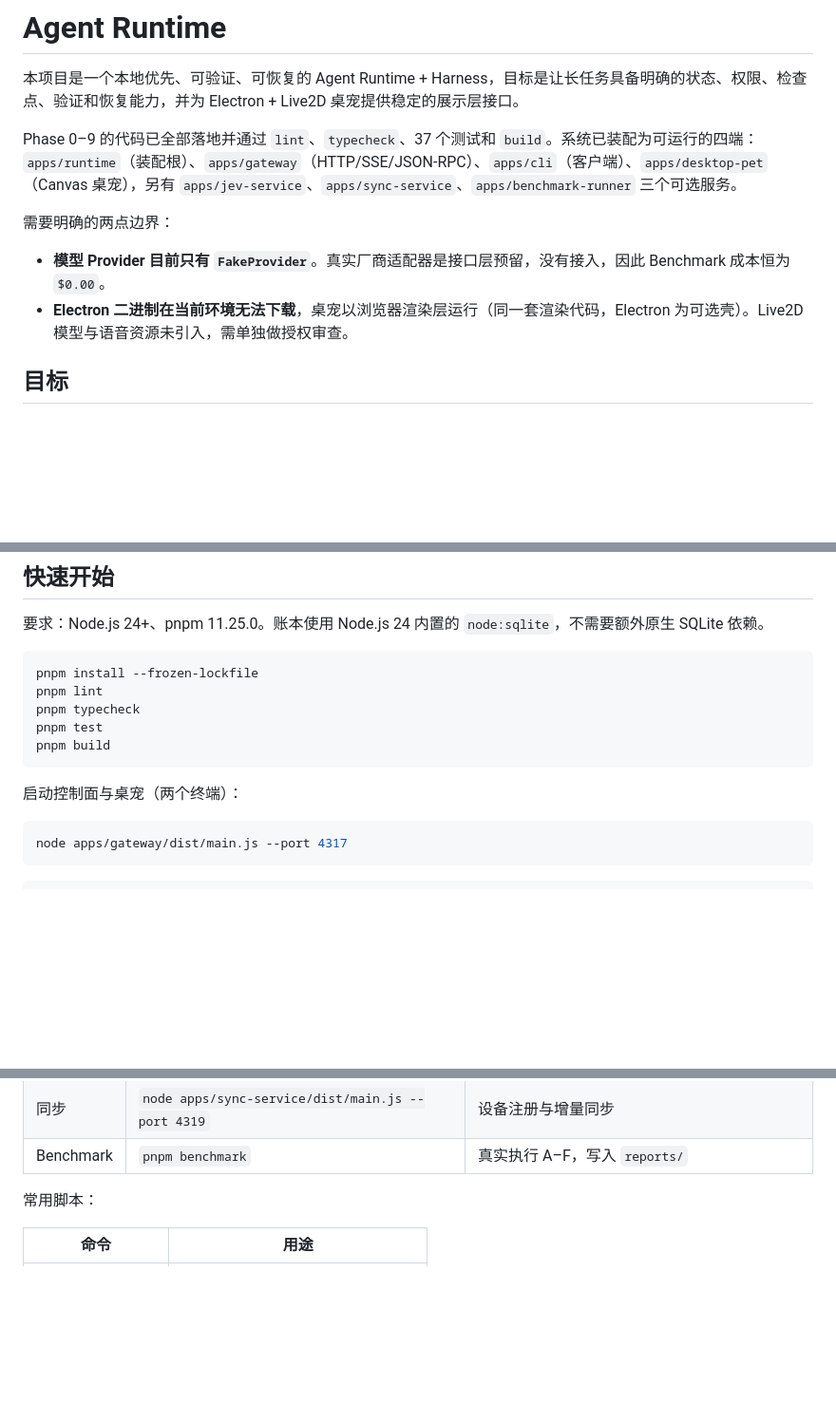
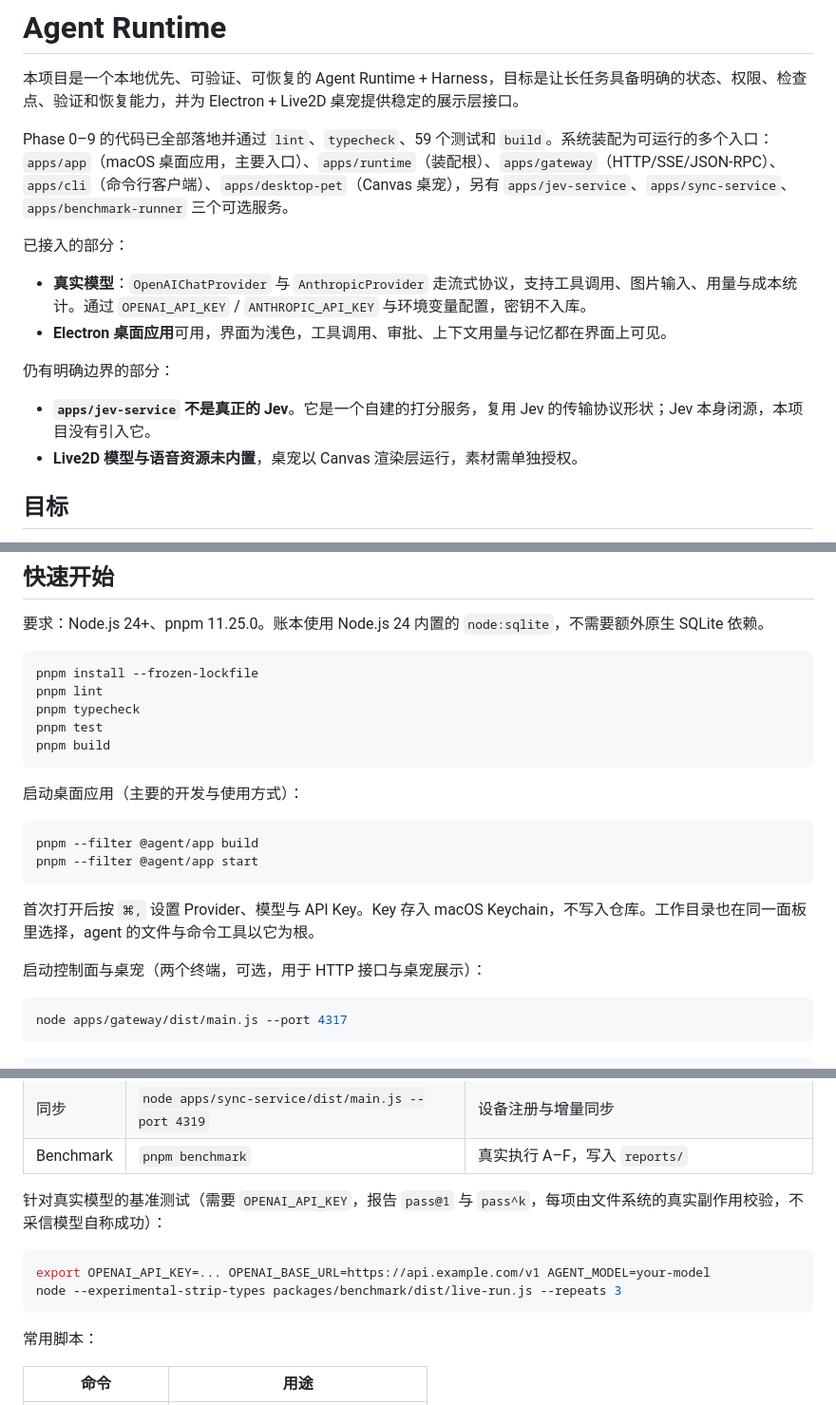
Before and after one commit to el0808/agent-runtime, a Markdown page: README.md, 3 parts joined by grey strips. Shown at 95% size. GitHub-like rendering; blank space fills up the shorter version.

Commit message:
docs: describe the desktop app, real providers and live benchmark
The intro still claimed the only provider was FakeProvider and that Electron
could not be installed; both stopped being true. Document the app as the main
entry point, how to set a provider and key, and how to run the live benchmark.

````diff
--- a/README.md
+++ b/README.md
@@ -2,12 +2,17 @@
 
 本项目是一个本地优先、可验证、可恢复的 Agent Runtime + Harness，目标是让长任务具备明确的状态、权限、检查点、验证和恢复能力，并为 Electron + Live2D 桌宠提供稳定的展示层接口。
 
-Phase 0–9 的代码已全部落地并通过 `lint`、`typecheck`、37 个测试和 `build`。系统已装配为可运行的四端：`apps/runtime`（装配根）、`apps/gateway`（HTTP/SSE/JSON-RPC）、`apps/cli`（客户端）、`apps/desktop-pet`（Canvas 桌宠），另有 `apps/jev-service`、`apps/sync-service`、`apps/benchmark-runner` 三个可选服务。
+Phase 0–9 的代码已全部落地并通过 `lint`、`typecheck`、59 个测试和 `build`。系统装配为可运行的多个入口：`apps/app`（macOS 桌面应用，主要入口）、`apps/runtime`（装配根）、`apps/gateway`（HTTP/SSE/JSON-RPC）、`apps/cli`（命令行客户端）、`apps/desktop-pet`（Canvas 桌宠），另有 `apps/jev-service`、`apps/sync-service`、`apps/benchmark-runner` 三个可选服务。
 
-需要明确的两点边界：
+已接入的部分：
 
-- **模型 Provider 目前只有 `FakeProvider`**。真实厂商适配器是接口层预留，没有接入，因此 Benchmark 成本恒为 `$0.00`。
-- **Electron 二进制在当前环境无法下载**，桌宠以浏览器渲染层运行（同一套渲染代码，Electron 为可选壳）。Live2D 模型与语音资源未引入，需单独做授权审查。
+- **真实模型**：`OpenAIChatProvider` 与 `AnthropicProvider` 走流式协议，支持工具调用、图片输入、用量与成本统计。通过 `OPENAI_API_KEY` / `ANTHROPIC_API_KEY` 与环境变量配置，密钥不入库。
+- **Electron 桌面应用**可用，界面为浅色，工具调用、审批、上下文用量与记忆都在界面上可见。
+
+仍有明确边界的部分：
+
+- **`apps/jev-service` 不是真正的 Jev**。它是一个自建的打分服务，复用 Jev 的传输协议形状；Jev 本身闭源，本项目没有引入它。
+- **Live2D 模型与语音资源未内置**，桌宠以 Canvas 渲染层运行，素材需单独授权。
 
 ## 目标
 
@@ -132,7 +137,16 @@ pnpm test
 pnpm build
 ```
 
-启动控制面与桌宠（两个终端）：
+启动桌面应用（主要的开发与使用方式）：
+
+```bash
+pnpm --filter @agent/app build
+pnpm --filter @agent/app start
+```
+
+首次打开后按 `⌘,` 设置 Provider、模型与 API Key。Key 存入 macOS Keychain，不写入仓库。工作目录也在同一面板里选择，agent 的文件与命令工具以它为根。
+
+启动控制面与桌宠（两个终端，可选，用于 HTTP 接口与桌宠展示）：
 
 ```bash
 node apps/gateway/dist/main.js --port 4317
@@ -155,6 +169,13 @@ node apps/cli/dist/main.js run "读取 README 并总结要点"
 | Jev 决策 | `node apps/jev-service/dist/main.js --port 4318` | 通过 `AGENT_JEV_URL=http://127.0.0.1:4318` 接入 |
 | 同步 | `node apps/sync-service/dist/main.js --port 4319` | 设备注册与增量同步 |
 | Benchmark | `pnpm benchmark` | 真实执行 A–F，写入 `reports/` |
+
+针对真实模型的基准测试（需要 `OPENAI_API_KEY`，报告 `pass@1` 与 `pass^k`，每项由文件系统的真实副作用校验，不采信模型自称成功）：
+
+```bash
+export OPENAI_API_KEY=... OPENAI_BASE_URL=https://api.example.com/v1 AGENT_MODEL=your-model
+node --experimental-strip-types packages/benchmark/dist/live-run.js --repeats 3
+```
 
 常用脚本：
 
````
